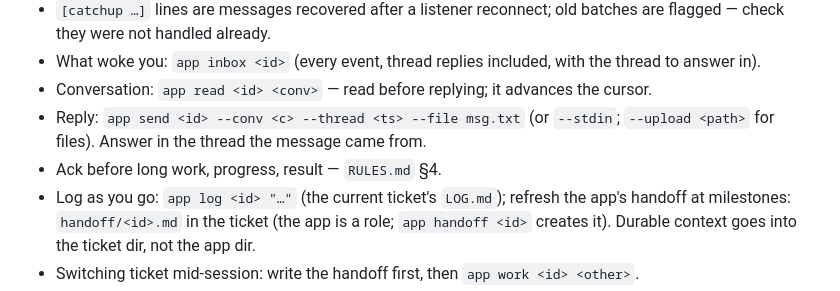
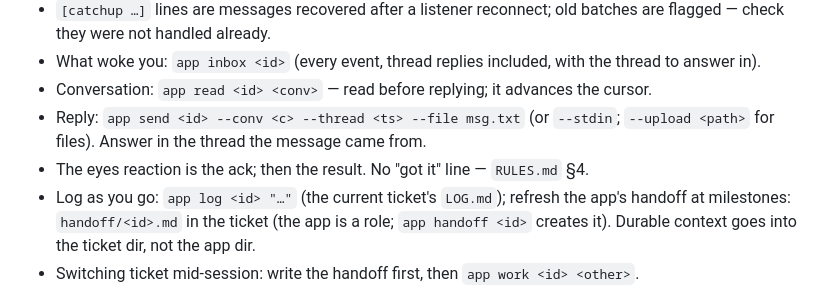
Before and after one commit to ABottomCoder/workspace, a Markdown page: apps/README.md, the part around the change. Rendered like a GitHub page.

```diff
--- a/apps/README.md
+++ b/apps/README.md
@@ -66,7 +66,7 @@ Requirements: Node 20+, bash, python3, `lsof`, `pgrep`. First time: `cd apps &&
 - Conversation: `app read <id> <conv>` — read before replying; it advances the cursor.
 - Reply: `app send <id> --conv <c> --thread <ts> --file msg.txt` (or `--stdin`; `--upload <path>` for
   files). Answer in the thread the message came from.
-- Ack before long work, progress, result — `RULES.md` §4.
+- The eyes reaction is the ack; then the result. No "got it" line — `RULES.md` §4.
 - Log as you go: `app log <id> "…"` (the current ticket's `LOG.md`); refresh the app's
   handoff at milestones: `handoff/<id>.md` in the ticket (the app is a role; `app handoff <id>` creates it). Durable context goes into the ticket dir, not the app dir.
 - Switching ticket mid-session: write the handoff first, then `app work <id> <other>`.
```
Also changed, not shown: apps/RULES.md (+6 -4 lines), 1 other file.
